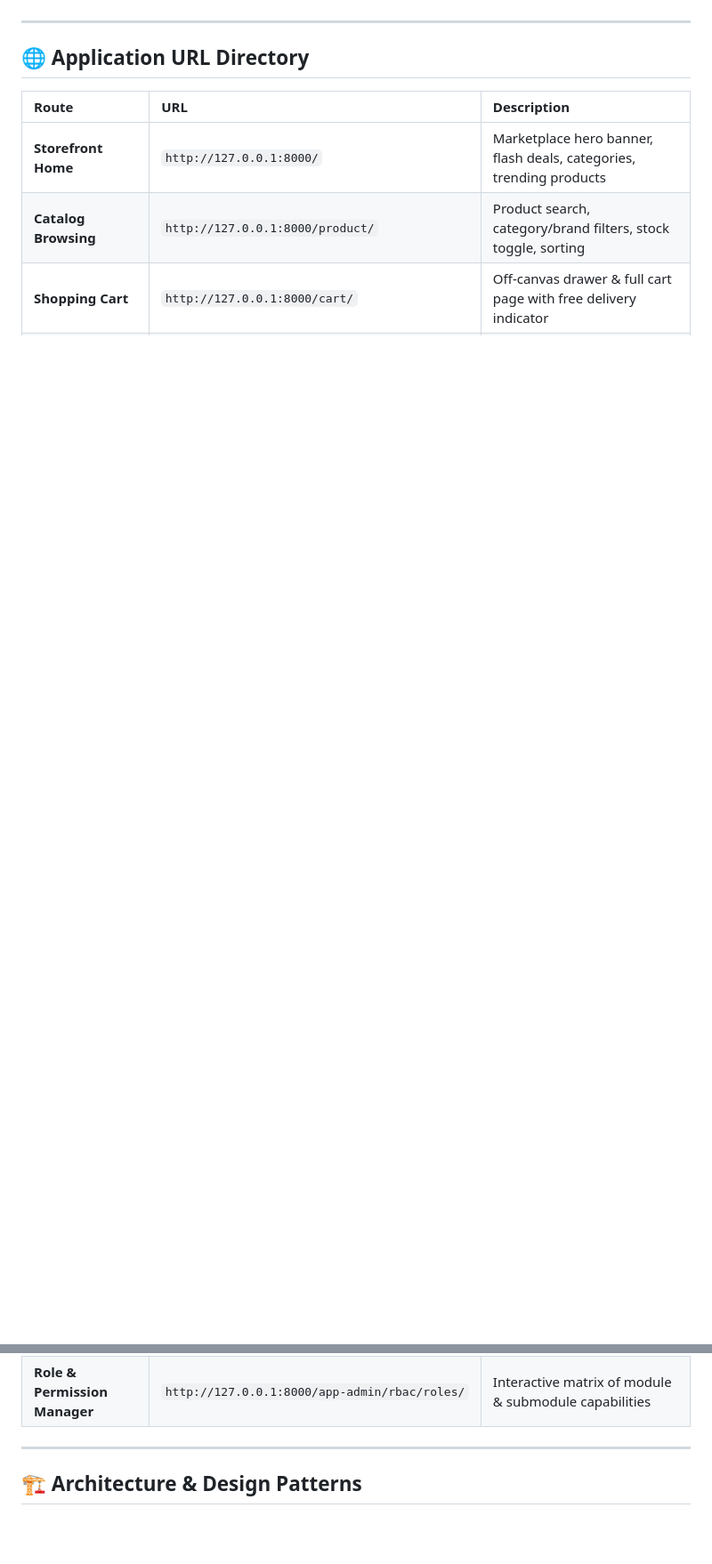
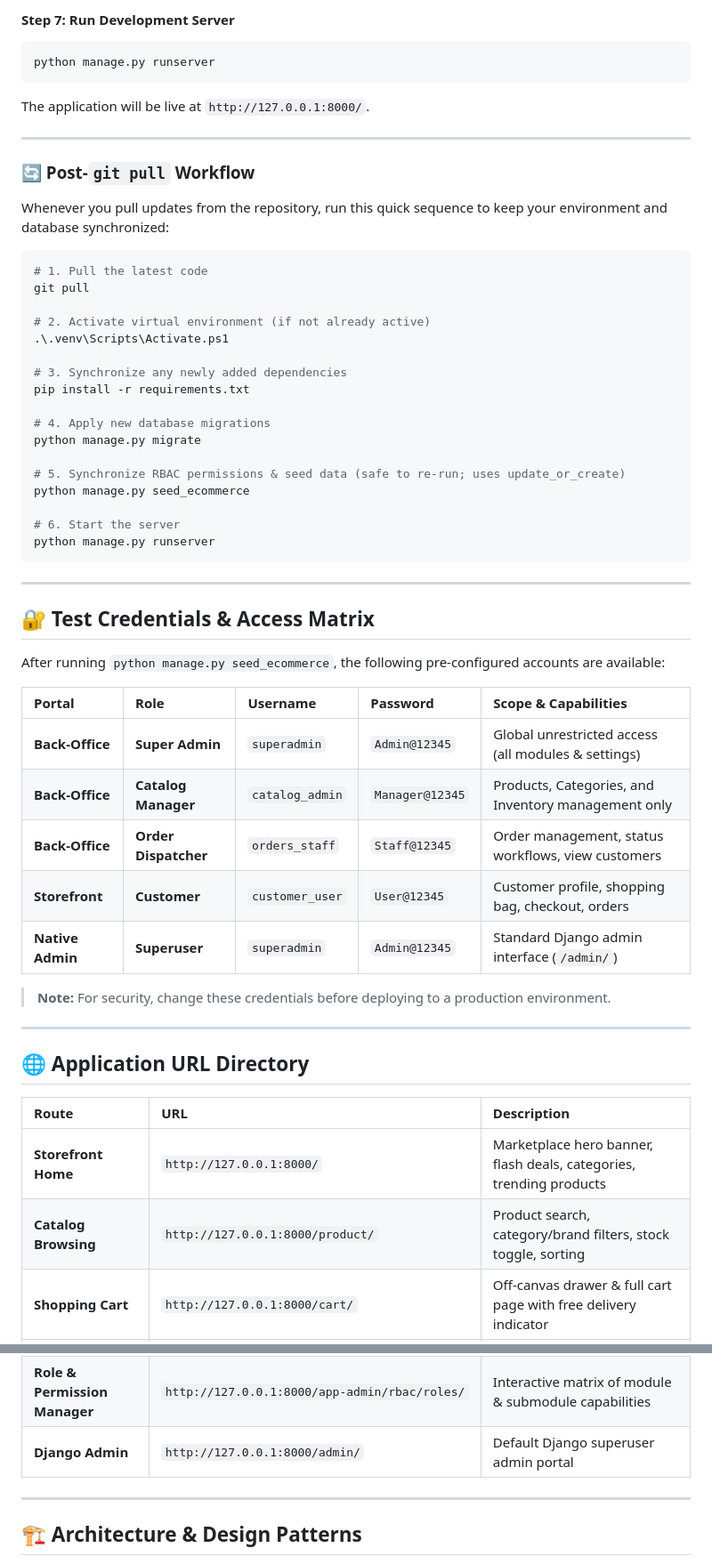
Before and after one commit to alimranedx/pythonecom, a Markdown page: README.md, 2 parts joined by grey strips. Shown at 89% size. GitHub-like rendering; blank space fills up the shorter version.

````diff
--- a/README.md
+++ b/README.md
@@ -21,3 +65,50 @@ A production-grade, full-featured Django e-commerce platform built with **Layere
+#### Step 7: Run Development Server
+```bash
+python manage.py runserver
+```
+The application will be live at `http://127.0.0.1:8000/`.
+
+---
+
+### 🔄 Post-`git pull` Workflow
+
+Whenever you pull updates from the repository, run this quick sequence to keep your environment and database synchronized:
+
+```powershell
+# 1. Pull the latest code
+git pull
+
+# 2. Activate virtual environment (if not already active)
+.\.venv\Scripts\Activate.ps1
+
+# 3. Synchronize any newly added dependencies
+pip install -r requirements.txt
+
+# 4. Apply new database migrations
+python manage.py migrate
+
+# 5. Synchronize RBAC permissions & seed data (safe to re-run; uses update_or_create)
+python manage.py seed_ecommerce
+
+# 6. Start the server
+python manage.py runserver
+```
+
+---
+
+## 🔐 Test Credentials & Access Matrix
+
+After running `python manage.py seed_ecommerce`, the following pre-configured accounts are available:
+
+| Portal | Role | Username | Password | Scope & Capabilities |
+| :--- | :--- | :--- | :--- | :--- |
+| **Back-Office** | **Super Admin** | `superadmin` | `Admin@12345` | Global unrestricted access (all modules & settings) |
+| **Back-Office** | **Catalog Manager** | `catalog_admin` | `Manager@12345` | Products, Categories, and Inventory management only |
+| **Back-Office** | **Order Dispatcher** | `orders_staff` | `Staff@12345` | Order management, status workflows, view customers |
+| **Storefront** | **Customer** | `customer_user` | `User@12345` | Customer profile, shopping bag, checkout, orders |
+| **Native Admin** | **Superuser** | `superadmin` | `Admin@12345` | Standard Django admin interface (`/admin/`) |
+
+> **Note:** For security, change these credentials before deploying to a production environment.
 
 ---
 
@@ -35,6 +126,7 @@ A production-grade, full-featured Django e-commerce platform built with **Layere
 | **Address Book** | `http://127.0.0.1:8000/account/addresses/` | Manage shipping destinations with default indicator |
 | **Back-Office Portal** | `http://127.0.0.1:8000/app-admin/` | Custom RBAC staff dashboard, revenue KPIs, low-stock warnings |
 | **Role & Permission Manager** | `http://127.0.0.1:8000/app-admin/rbac/roles/` | Interactive matrix of module & submodule capabilities |
+| **Django Admin** | `http://127.0.0.1:8000/admin/` | Default Django superuser admin portal |
 
 ---
 
````
Also changed, not shown: other parts of README.md (+57 -13 lines).
